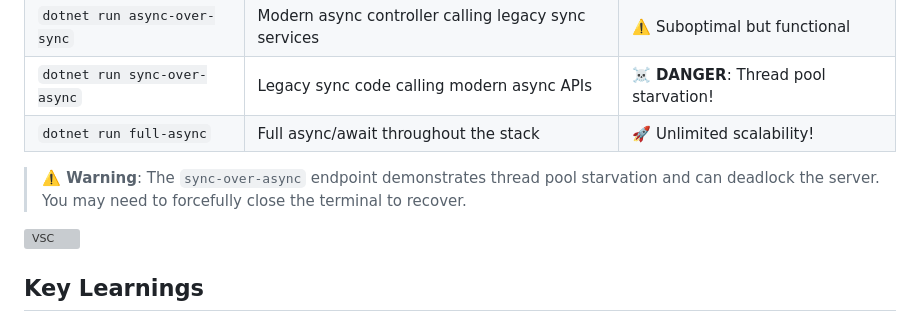
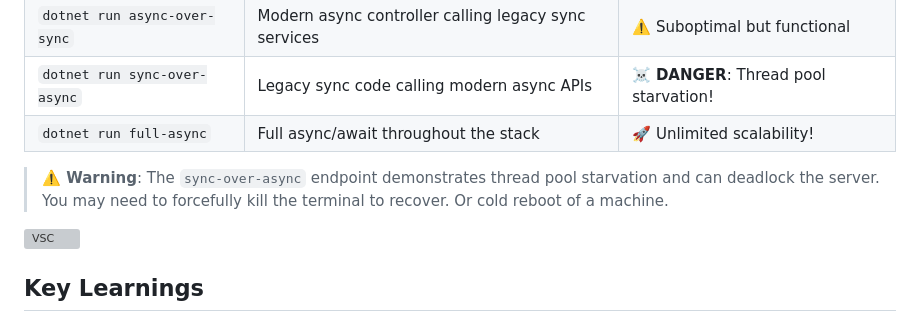
Before and after one commit to Frederic-Luchting/ThreadStarvation, a Markdown page: README.md, the part around the change. GitHub-like rendering; grey boxes are pictures that could not be loaded.

```diff
--- a/README.md
+++ b/README.md
@@ -54,7 +54,7 @@ https://www.youtube.com/watch?v=RYI0DHoIVaA
 |`dotnet run sync-over-async` | Legacy sync code calling modern async APIs | ☠️ **DANGER**: Thread pool starvation! |
 |`dotnet run full-async` | Full async/await throughout the stack | 🚀 Unlimited scalability! |
 
-> **⚠️ Warning**: The `sync-over-async` endpoint demonstrates thread pool starvation and can deadlock the server. You may need to forcefully close the terminal to recover.
+> **⚠️ Warning**: The `sync-over-async` endpoint demonstrates thread pool starvation and can deadlock the server. You may need to forcefully kill the terminal to recover. Or cold reboot of a machine.
 
 ![VSC](https://raw.githubusercontent.com/nulllogicone/ThreadStarvation/master/images/VS_Code.PNG)
 
```
